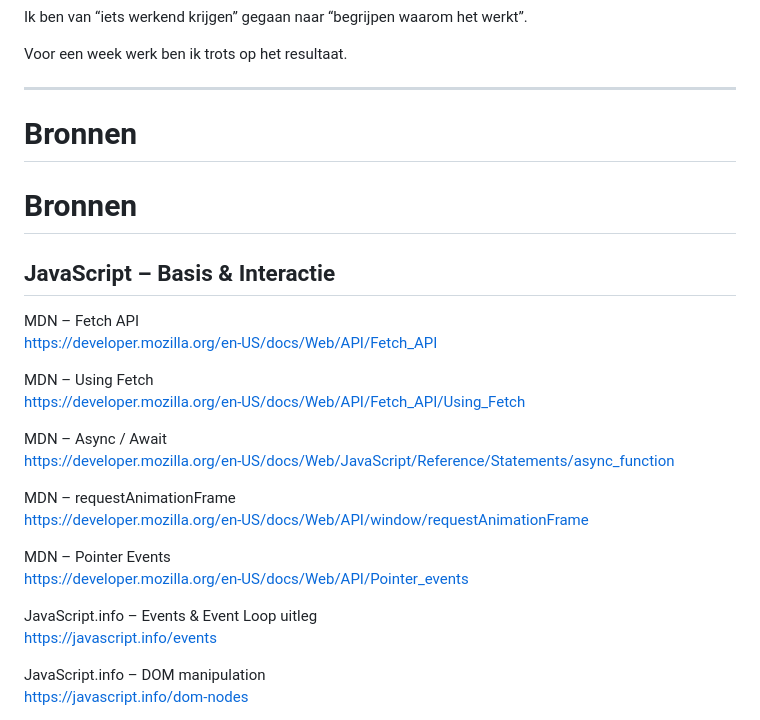
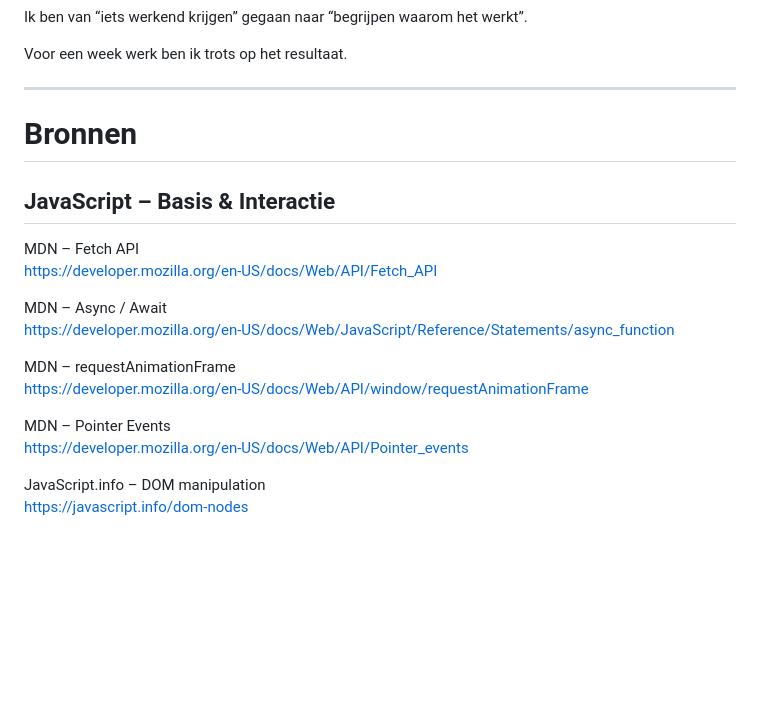
Before and after one commit to Alexiatech/Sprint0, a Markdown page: README.md, the part around the change. Rendered like a GitHub page; blank space fills up the shorter version.

```diff
--- a/README.md
+++ b/README.md
@@ -235,7 +235,6 @@ Voor een week werk ben ik trots op het resultaat.
 
 ---
 
-# Bronnen
 
 # Bronnen
 
@@ -244,8 +243,6 @@ Voor een week werk ben ik trots op het resultaat.
 MDN – Fetch API
 https://developer.mozilla.org/en-US/docs/Web/API/Fetch_API
 
-MDN – Using Fetch
-https://developer.mozilla.org/en-US/docs/Web/API/Fetch_API/Using_Fetch
 
 MDN – Async / Await
 https://developer.mozilla.org/en-US/docs/Web/JavaScript/Reference/Statements/async_function
@@ -255,9 +252,6 @@ https://developer.mozilla.org/en-US/docs/Web/API/window/requestAnimationFrame
 
 MDN – Pointer Events
 https://developer.mozilla.org/en-US/docs/Web/API/Pointer_events
-
-JavaScript.info – Events & Event Loop uitleg
-https://javascript.info/events
 
 JavaScript.info – DOM manipulation
 https://javascript.info/dom-nodes
```
